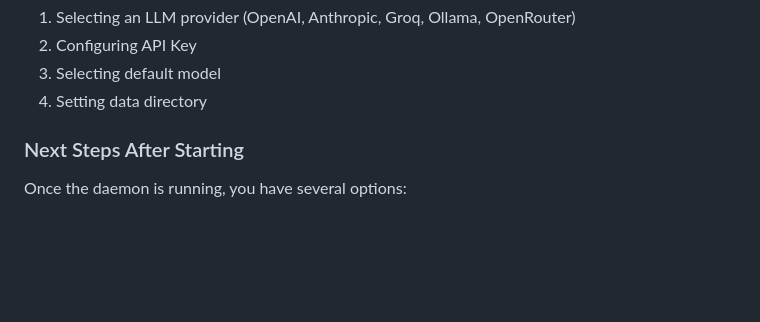
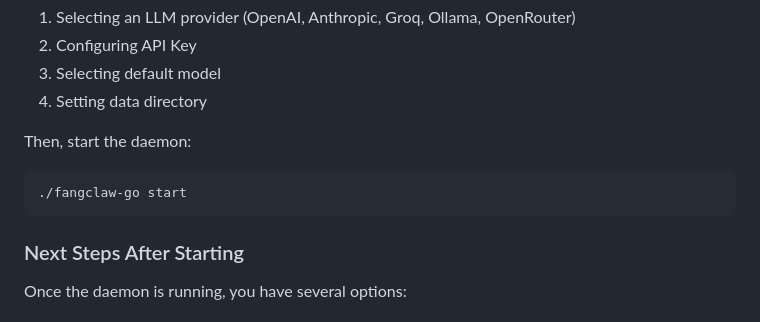
Before and after one commit to penzhan8451/fangclaw-go, a Markdown page: README.md, the part around the change. Rendered like a GitHub page; blank space fills up the shorter version.

````diff
--- a/README.md
+++ b/README.md
@@ -150,6 +150,11 @@ The wizard will guide you through:
 3. Selecting default model
 4. Setting data directory
 
+Then, start the daemon:
+
+```bash
+./fangclaw-go start
+```
 
 ### Next Steps After Starting
 
````
